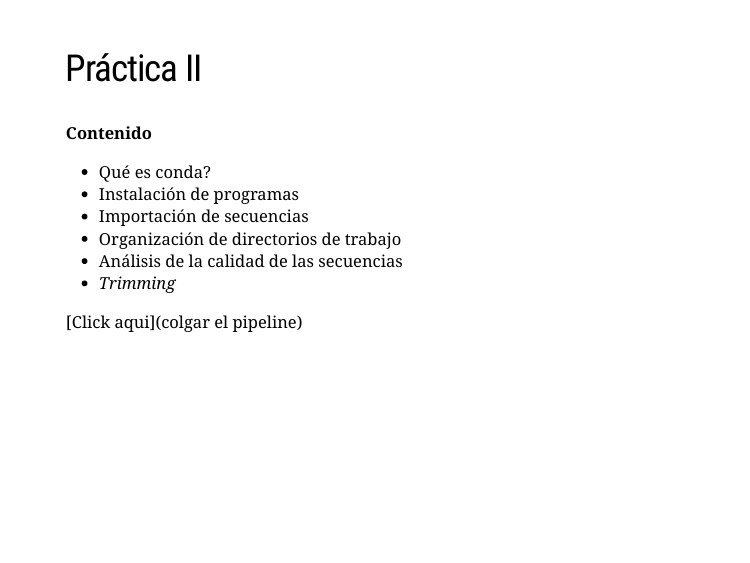
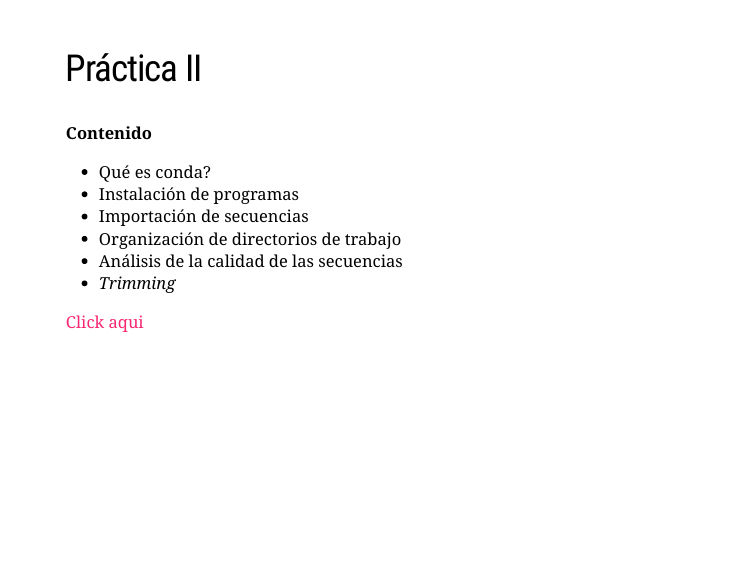
Before and after one commit to khidalgo85/Metagenoma_Total_Shotgun, an R Markdown document (docs/index.Rmd): page 18 of 19. Rendered offline with R 4.5, knitr and Pandoc, with nearby package versions; the slides are laid out offline by our stand-in for remark.js, each with all of its steps uncovered, in fonts that may differ from those the slides ask for, and without slide numbers, shadows or browser add-ons; some code elsewhere in the file could not run offline; a font, style sheet, LaTeX package, included part or bibliography that could not be used is replaced or left out.

Commit message:
mistake correction

```diff
--- a/docs/index.Rmd
+++ b/docs/index.Rmd
@@ -304,7 +304,7 @@ class: center, middle, inverse
 * *Trimming*
 
 
-[Click aqui](colgar el pipeline)
+[Click aqui](https://github.com/khidalgo85/Metagenoma_Total_Shotgun)
 ---
 class: center, middle, inverse
 
```
Also changed, not shown: docs/index.Rmd (2 more changed lines), 1 other file.
